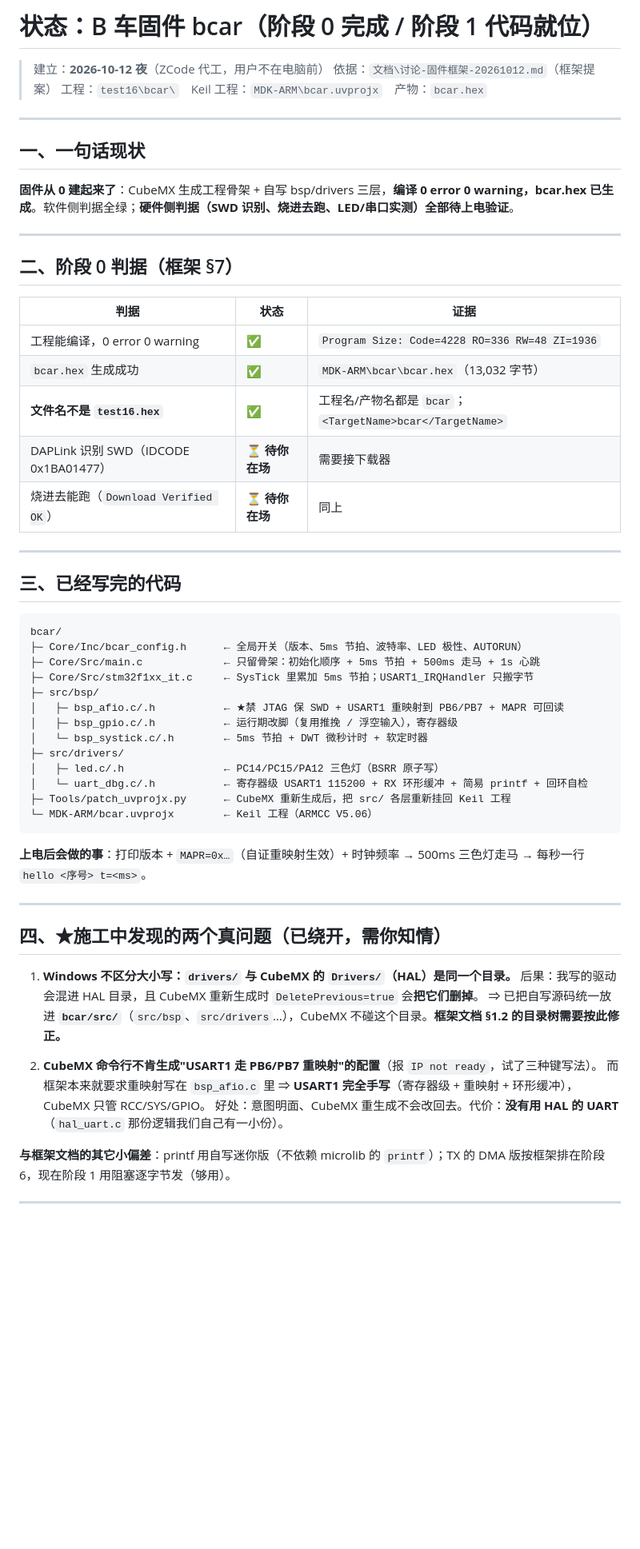
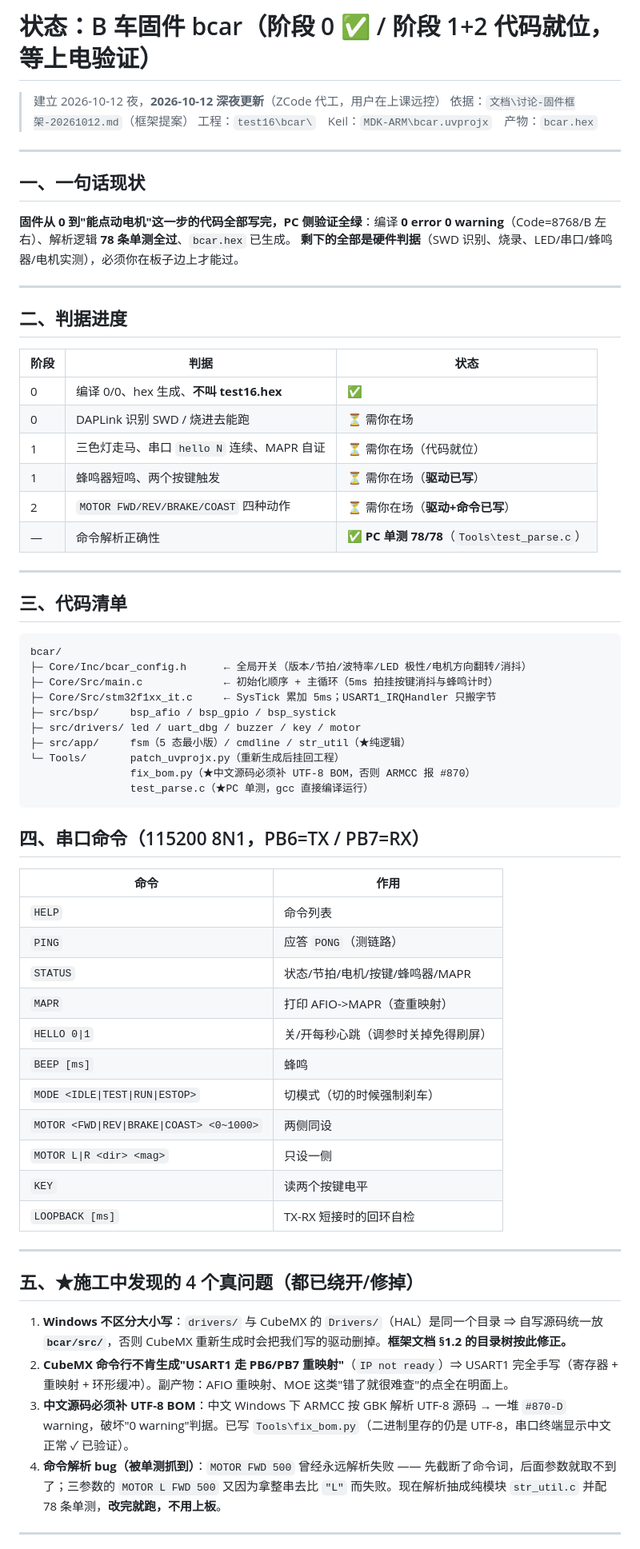
Before and after one commit to xigua862/SMARTCAR2, a Markdown page: 文档/状态-固件bcar-20261012.md, the part around one of its changes. Shown at 80% size. Drawn GitHub-style; blank space fills up the shorter version.

Commit message:
docs(B-che): update firmware status - stage1 done, stage2 code in place, 4 build traps recorded, PC unit tests 78/78

````diff
--- a/文档/状态-固件bcar-20261012.md
+++ b/文档/状态-固件bcar-20261012.md
@@ -1,62 +1,70 @@
-# 状态：B 车固件 bcar（阶段 0 完成 / 阶段 1 代码就位）
+# 状态：B 车固件 bcar（阶段 0 ✅ / 阶段 1+2 代码就位，等上电验证）
 
-> 建立：**2026-10-12 夜**（ZCode 代工，用户不在电脑前）
+> 建立 2026-10-12 夜，**2026-10-12 深夜更新**（ZCode 代工，用户在上课远控）
 > 依据：`文档\讨论-固件框架-20261012.md`（框架提案）
-> 工程：`test16\bcar\`　Keil 工程：`MDK-ARM\bcar.uvprojx`　产物：`bcar.hex`
+> 工程：`test16\bcar\`　Keil：`MDK-ARM\bcar.uvprojx`　产物：`bcar.hex`
 
 ---
 
 ## 一、一句话现状
 
-**固件从 0 建起来了**：CubeMX 生成工程骨架 + 自写 bsp/drivers 三层，**编译 0 error 0 warning，bcar.hex 已生成**。软件侧判据全绿；**硬件侧判据（SWD 识别、烧进去跑、LED/串口实测）全部待上电验证**。
+**固件从 0 到"能点动电机"这一步的代码全部写完，PC 侧验证全绿**：编译 **0 error 0 warning**（Code=8768/B 左右）、解析逻辑 **78 条单测全过**、`bcar.hex` 已生成。
+**剩下的全部是硬件判据**（SWD 识别、烧录、LED/串口/蜂鸣器/电机实测），必须你在板子边上才能过。
 
 ---
 
-## 二、阶段 0 判据（框架 §7）
+## 二、判据进度
 
-| 判据 | 状态 | 证据 |
+| 阶段 | 判据 | 状态 |
 |---|---|---|
-| 工程能编译，0 error 0 warning | ✅ | `Program Size: Code=4228 RO=336 RW=48 ZI=1936` |
-| `bcar.hex` 生成成功 | ✅ | `MDK-ARM\bcar\bcar.hex`（13,032 字节）|
-| **文件名不是 `test16.hex`** | ✅ | 工程名/产物名都是 `bcar`；`<TargetName>bcar</TargetName>` |
-| DAPLink 识别 SWD（IDCODE 0x1BA01477） | ⏳ **待你在场** | 需要接下载器 |
-| 烧进去能跑（`Download Verified OK`） | ⏳ **待你在场** | 同上 |
+| 0 | 编译 0/0、hex 生成、**不叫 test16.hex** | ✅ |
+| 0 | DAPLink 识别 SWD / 烧进去能跑 | ⏳ 需你在场 |
+| 1 | 三色灯走马、串口 `hello N` 连续、MAPR 自证 | ⏳ 需你在场（代码就位）|
+| 1 | 蜂鸣器短鸣、两个按键触发 | ⏳ 需你在场（**驱动已写**）|
+| 2 | `MOTOR FWD/REV/BRAKE/COAST` 四种动作 | ⏳ 需你在场（**驱动+命令已写**）|
+| — | 命令解析正确性 | ✅ **PC 单测 78/78**（`Tools\test_parse.c`）|
 
 ---
 
-## 三、已经写完的代码
+## 三、代码清单
 
 ```
 bcar/
-├─ Core/Inc/bcar_config.h      ← 全局开关（版本、5ms 节拍、波特率、LED 极性、AUTORUN）
-├─ Core/Src/main.c             ← 只留骨架：初始化顺序 + 5ms 节拍 + 500ms 走马 + 1s 心跳
-├─ Core/Src/stm32f1xx_it.c     ← SysTick 里累加 5ms 节拍；USART1_IRQHandler 只搬字节
-├─ src/bsp/
-│   ├─ bsp_afio.c/.h           ← ★禁 JTAG 保 SWD + USART1 重映射到 PB6/PB7 + MAPR 可回读
-│   ├─ bsp_gpio.c/.h           ← 运行期改脚（复用推挽 / 浮空输入），寄存器级
-│   └─ bsp_systick.c/.h        ← 5ms 节拍 + DWT 微秒计时 + 软定时器
-├─ src/drivers/
-│   ├─ led.c/.h                ← PC14/PC15/PA12 三色灯（BSRR 原子写）
-│   └─ uart_dbg.c/.h           ← 寄存器级 USART1 115200 + RX 环形缓冲 + 简易 printf + 回环自检
-├─ Tools/patch_uvprojx.py      ← CubeMX 重新生成后，把 src/ 各层重新挂回 Keil 工程
-└─ MDK-ARM/bcar.uvprojx        ← Keil 工程（ARMCC V5.06）
+├─ Core/Inc/bcar_config.h      ← 全局开关（版本/节拍/波特率/LED 极性/电机方向翻转/消抖）
+├─ Core/Src/main.c             ← 初始化顺序 + 主循环（5ms 拍挂按键消抖与蜂鸣计时）
+├─ Core/Src/stm32f1xx_it.c     ← SysTick 累加 5ms；USART1_IRQHandler 只搬字节
+├─ src/bsp/     bsp_afio / bsp_gpio / bsp_systick
+├─ src/drivers/ led / uart_dbg / buzzer / key / motor
+├─ src/app/     fsm（5 态最小版）/ cmdline / str_util（★纯逻辑）
+└─ Tools/       patch_uvprojx.py（重新生成后挂回工程）
+                fix_bom.py（★中文源码必须补 UTF-8 BOM，否则 ARMCC 报 #870）
+                test_parse.c（★PC 单测，gcc 直接编译运行）
 ```
 
-**上电后会做的事**：打印版本 + `MAPR=0x…`（自证重映射生效）+ 时钟频率 → 500ms 三色灯走马 → 每秒一行 `hello <序号> t=<ms>`。
+## 四、串口命令（115200 8N1，PB6=TX / PB7=RX）
+
+| 命令 | 作用 |
+|---|---|
+| `HELP` | 命令列表 |
+| `PING` | 应答 `PONG`（测链路）|
+| `STATUS` | 状态/节拍/电机/按键/蜂鸣器/MAPR |
+| `MAPR` | 打印 AFIO->MAPR（查重映射）|
+| `HELLO 0\|1` | 关/开每秒心跳（调参时关掉免得刷屏）|
+| `BEEP [ms]` | 蜂鸣 |
+| `MODE <IDLE\|TEST\|RUN\|ESTOP>` | 切模式（切的时候强制刹车）|
+| `MOTOR <FWD\|REV\|BRAKE\|COAST> <0~1000>` | 两侧同设 |
+| `MOTOR L\|R <dir> <mag>` | 只设一侧 |
+| `KEY` | 读两个按键电平 |
+| `LOOPBACK [ms]` | TX-RX 短接时的回环自检 |
 
 ---
 
-## 四、★施工中发现的两个真问题（已绕开，需你知情）
+## 五、★施工中发现的 4 个真问题（都已绕开/修掉）
 
-1. **Windows 不区分大小写：`drivers/` 与 CubeMX 的 `Drivers/`（HAL）是同一个目录。**
-   后果：我写的驱动会混进 HAL 目录，且 CubeMX 重新生成时 `DeletePrevious=true` 会**把它们删掉**。
-   ⇒ 已把自写源码统一放进 **`bcar/src/`**（`src/bsp`、`src/drivers`…），CubeMX 不碰这个目录。**框架文档 §1.2 的目录树需要按此修正。**
-
-2. **CubeMX 命令行不肯生成"USART1 走 PB6/PB7 重映射"的配置**（报 `IP not ready`，试了三种键写法）。
-   而框架本来就要求重映射写在 `bsp_afio.c` 里 ⇒ **USART1 完全手写**（寄存器级 + 重映射 + 环形缓冲），CubeMX 只管 RCC/SYS/GPIO。
-   好处：意图明面、CubeMX 重生成不会改回去。代价：**没有用 HAL 的 UART**（`hal_uart.c` 那份逻辑我们自己有一小份）。
-
-**与框架文档的其它小偏差**：printf 用自写迷你版（不依赖 microlib 的 `printf`）；TX 的 DMA 版按框架排在阶段 6，现在阶段 1 用阻塞逐字节发（够用）。
+1. **Windows 不区分大小写**：`drivers/` 与 CubeMX 的 `Drivers/`（HAL）是同一个目录 ⇒ 自写源码统一放 **`bcar/src/`**，否则 CubeMX 重新生成时会把我们写的驱动删掉。**框架文档 §1.2 的目录树按此修正。**
+2. **CubeMX 命令行不肯生成"USART1 走 PB6/PB7 重映射"**（`IP not ready`）⇒ USART1 完全手写（寄存器 + 重映射 + 环形缓冲）。副产物：AFIO 重映射、MOE 这类"错了就很难查"的点全在明面上。
+3. **中文源码必须补 UTF-8 BOM**：中文 Windows 下 ARMCC 按 GBK 解析 UTF-8 源码 → 一堆 `#870-D` warning，破坏"0 warning"判据。已写 `Tools\fix_bom.py`（二进制里存的仍是 UTF-8，串口终端显示中文正常 ✓ 已验证）。
+4. **命令解析 bug（被单测抓到）**：`MOTOR FWD 500` 曾经永远解析失败 —— 先截断了命令词，后面参数就取不到了；三参数的 `MOTOR L FWD 500` 又因为拿整串去比 `"L"` 而失败。现在解析抽成纯模块 `str_util.c` 并配 78 条单测，**改完就跑，不用上板**。
 
 ---
 
````
Also changed, not shown: other parts of 文档/状态-固件bcar-20261012.md (+6 -9 lines).
